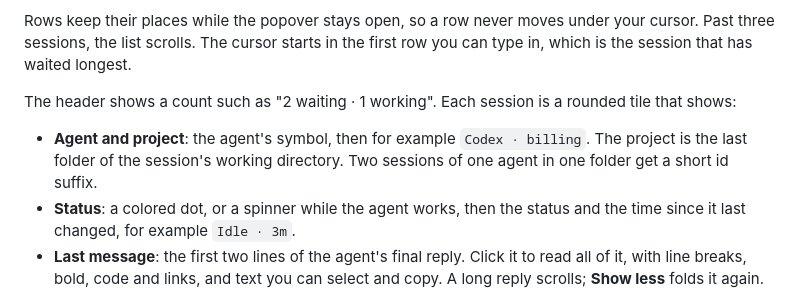
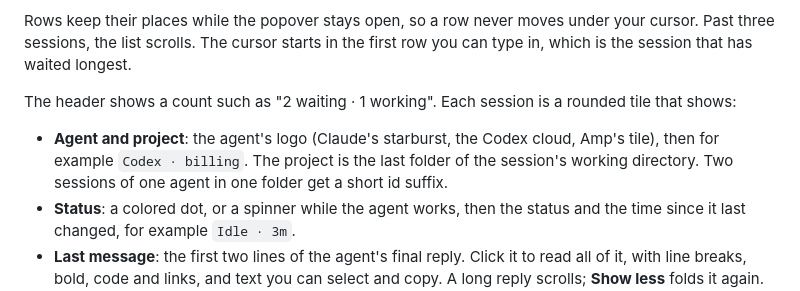
Before and after one commit to haikelz/cue, a Markdown page: docs/user-guide.md, the part around the change. GitHub-like rendering.

```diff
--- a/docs/user-guide.md
+++ b/docs/user-guide.md
@@ -20,7 +20,7 @@ Rows keep their places while the popover stays open, so a row never moves under
 
 The header shows a count such as "2 waiting · 1 working". Each session is a rounded tile that shows:
 
-- **Agent and project**: the agent's symbol, then for example `Codex · billing`. The project is the last folder of the session's working directory. Two sessions of one agent in one folder get a short id suffix.
+- **Agent and project**: the agent's logo (Claude's starburst, the Codex cloud, Amp's tile), then for example `Codex · billing`. The project is the last folder of the session's working directory. Two sessions of one agent in one folder get a short id suffix.
 - **Status**: a colored dot, or a spinner while the agent works, then the status and the time since it last changed, for example `Idle · 3m`.
 - **Last message**: the first two lines of the agent's final reply. Click it to read all of it, with line breaks, bold, code and links, and text you can select and copy. A long reply scrolls; **Show less** folds it again. One reply opens at a time.
 - **Prompt box**: a text area four lines tall; a longer prompt scrolls inside it. A Claude Code row that needs you, or one outside iTerm2 and tmux, shows a line saying so instead, with an **Open** button.
```
Also changed, not shown: README.md (+3 -1 lines), docs/development.md (+3 -1 lines), docs/images/popover.png.
